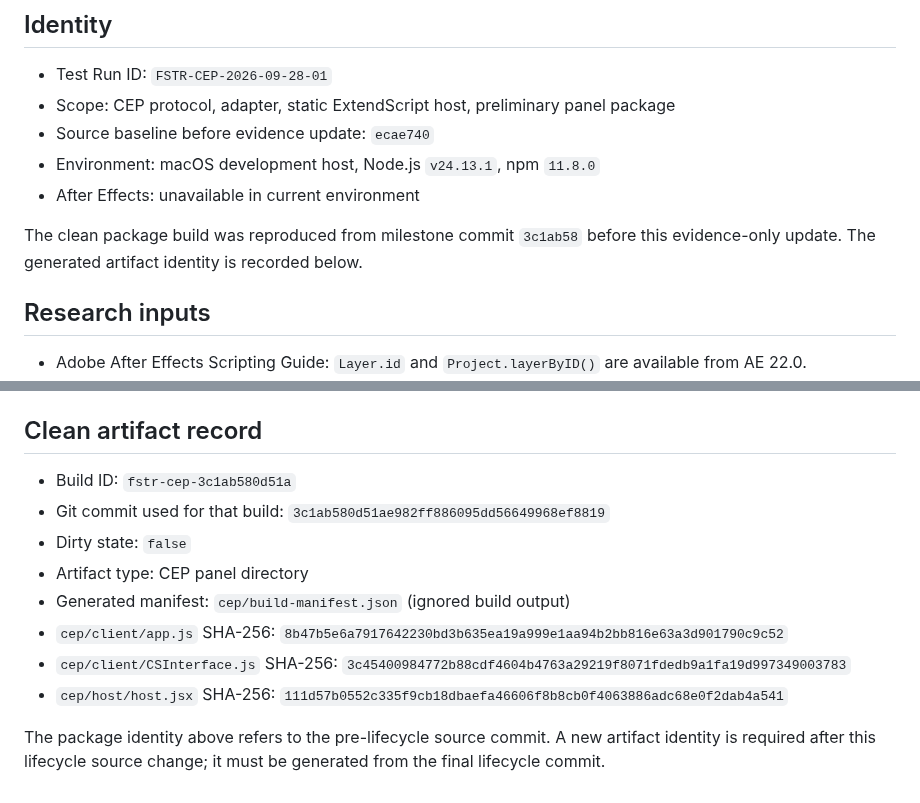
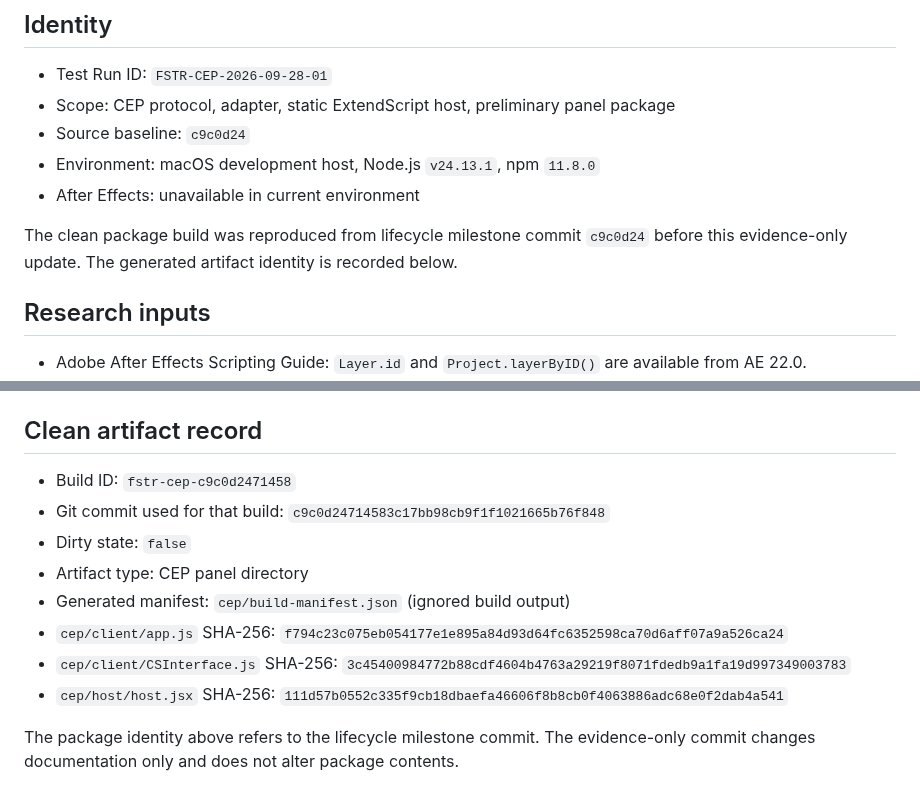
Before and after one commit to ios3kov/FSTR-Line, a Markdown page: docs/TEST_RECORDS/CEP-POC-2026-09-28.md, 2 parts joined by grey strips. Drawn GitHub-style.

Commit message:
Record panel lifecycle artifact

```diff
--- a/docs/TEST_RECORDS/CEP-POC-2026-09-28.md
+++ b/docs/TEST_RECORDS/CEP-POC-2026-09-28.md
@@ -4,11 +4,11 @@
 
 - Test Run ID: `FSTR-CEP-2026-09-28-01`
 - Scope: CEP protocol, adapter, static ExtendScript host, preliminary panel package
-- Source baseline before evidence update: `ecae740`
+- Source baseline: `c9c0d24`
 - Environment: macOS development host, Node.js `v24.13.1`, npm `11.8.0`
 - After Effects: unavailable in current environment
 
-The clean package build was reproduced from milestone commit `3c1ab58` before this evidence-only update. The generated artifact identity is recorded below.
+The clean package build was reproduced from lifecycle milestone commit `c9c0d24` before this evidence-only update. The generated artifact identity is recorded below.
 
 ## Research inputs
 
@@ -48,13 +48,13 @@ The PoC has not been installed or run in After Effects. It does not establish CE
 
 ## Clean artifact record
 
-- Build ID: `fstr-cep-3c1ab580d51a`
-- Git commit used for that build: `3c1ab580d51ae982ff886095dd56649968ef8819`
+- Build ID: `fstr-cep-c9c0d2471458`
+- Git commit used for that build: `c9c0d24714583c17bb98cb9f1f1021665b76f848`
 - Dirty state: `false`
 - Artifact type: CEP panel directory
 - Generated manifest: `cep/build-manifest.json` (ignored build output)
-- `cep/client/app.js` SHA-256: `8b47b5e6a7917642230bd3b635ea19a999e1aa94b2bb816e63a3d901790c9c52`
+- `cep/client/app.js` SHA-256: `f794c23c075eb054177e1e895a84d93d64fc6352598ca70d6aff07a9a526ca24`
 - `cep/client/CSInterface.js` SHA-256: `3c45400984772b88cdf4604b4763a29219f8071fdedb9a1fa19d997349003783`
 - `cep/host/host.jsx` SHA-256: `111d57b0552c335f9cb18dbaefa46606f8b8cb0f4063886adc68e0f2dab4a541`
 
-The package identity above refers to the pre-lifecycle source commit. A new artifact identity is required after this lifecycle source change; it must be generated from the final lifecycle commit.
+The package identity above refers to the lifecycle milestone commit. The evidence-only commit changes documentation only and does not alter package contents.
```
